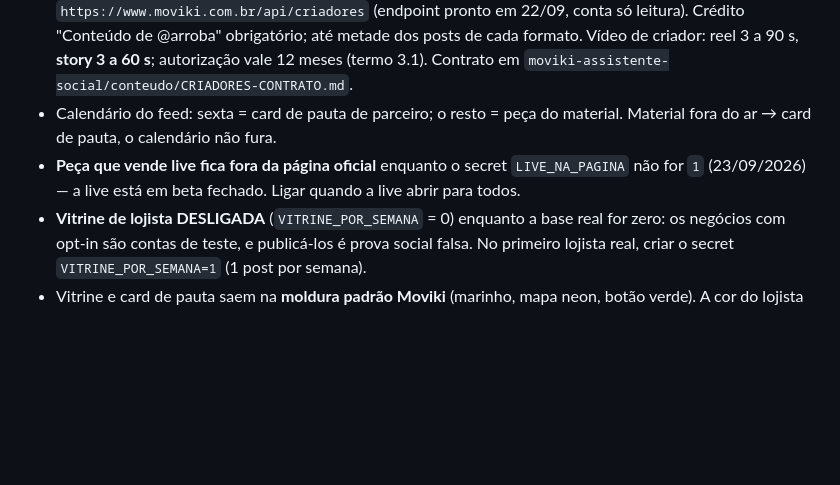
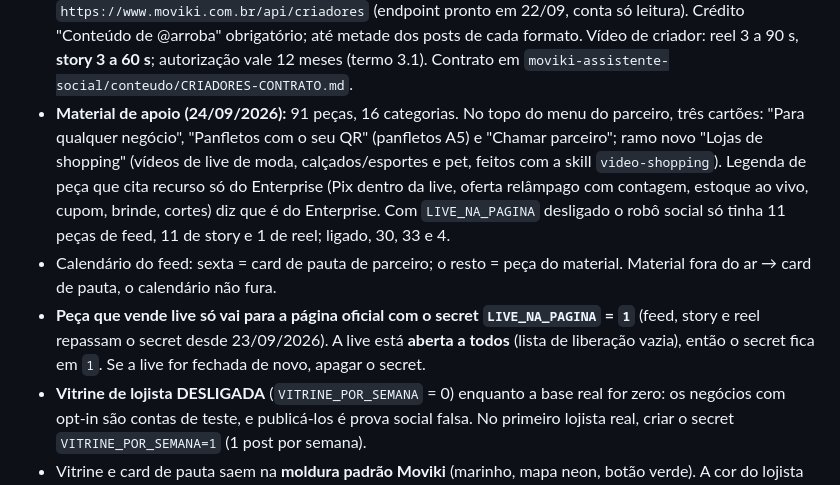
Before and after one commit to eikosistemas-pj/moviki, a Markdown page: CLAUDE.md, the part around one of its changes. Rendered like a GitHub page; blank space fills up the shorter version.

```diff
--- a/CLAUDE.md
+++ b/CLAUDE.md
@@ -154,8 +165,9 @@ Regras da publicação:
 - Imagem não é gerada por IA na hora de publicar. **Desde 22/09/2026 feed, story e reel usam o banco do Material de apoio do parceiro**: `tipo: feed` → feed, `tipo: story` → story, `tipo: video` 9:16 de 3 a 90 s → reel. A peça vai ao ar como está, com a legenda convertida para a voz da marca (sai `#publi`, `{link}` vira link da bio). Peça com "link deste parceiro" impresso ou falado fica fora (`MATERIAL_EXCLUIR` no robô).
 - **Reel e story também saem na Página do Facebook** (antes, com `SO_FACEBOOK` ligado, o reel não publicava nada desde 24/08).
 - **Brecha dos criadores:** peça de influenciador entra em feed, story e reel quando ele **autoriza** no painel **e** o Moviki **aprova** — as duas chaves, sempre. Fonte desligada até existir o secret `CRIADORES_URL` = `https://www.moviki.com.br/api/criadores` (endpoint pronto em 22/09, conta só leitura). Crédito "Conteúdo de @arroba" obrigatório; até metade dos posts de cada formato. Vídeo de criador: reel 3 a 90 s, **story 3 a 60 s**; autorização vale 12 meses (termo 3.1). Contrato em `moviki-assistente-social/conteudo/CRIADORES-CONTRATO.md`.
+- **Material de apoio (24/09/2026):** 91 peças, 16 categorias. No topo do menu do parceiro, três cartões: "Para qualquer negócio", "Panfletos com o seu QR" (panfletos A5) e "Chamar parceiro"; ramo novo "Lojas de shopping" (vídeos de live de moda, calçados/esportes e pet, feitos com a skill `video-shopping`). Legenda de peça que cita recurso só do Enterprise (Pix dentro da live, oferta relâmpago com contagem, estoque ao vivo, cupom, brinde, cortes) diz que é do Enterprise. Com `LIVE_NA_PAGINA` desligado o robô social só tinha 11 peças de feed, 11 de story e 1 de reel; ligado, 30, 33 e 4.
 - Calendário do feed: sexta = card de pauta de parceiro; o resto = peça do material. Material fora do ar → card de pauta, o calendário não fura.
-- **Peça que vende live fica fora da página oficial** enquanto o secret `LIVE_NA_PAGINA` não for `1` (23/09/2026) — a live está em beta fechado. Ligar quando a live abrir para todos.
+- **Peça que vende live só vai para a página oficial com o secret `LIVE_NA_PAGINA` = `1`** (feed, story e reel repassam o secret desde 23/09/2026). A live está **aberta a todos** (lista de liberação vazia), então o secret fica em `1`. Se a live for fechada de novo, apagar o secret.
 - **Vitrine de lojista DESLIGADA** (`VITRINE_POR_SEMANA` = 0) enquanto a base real for zero: os negócios com opt-in são contas de teste, e publicá-los é prova social falsa. No primeiro lojista real, criar o secret `VITRINE_POR_SEMANA=1` (1 post por semana).
 - Vitrine e card de pauta saem na **moldura padrão Moviki** (marinho, mapa neon, botão verde). A cor do lojista não entra; o banco `assets/fundos` foi aposentado. Conta demo e slug derivado de e-mail nunca entram na vitrine.
 - Vídeo não entra no git: asset de release + ponteiro em `conteudo/reels.md`.
```
Also changed, not shown: other parts of CLAUDE.md (+13 -0 lines).
